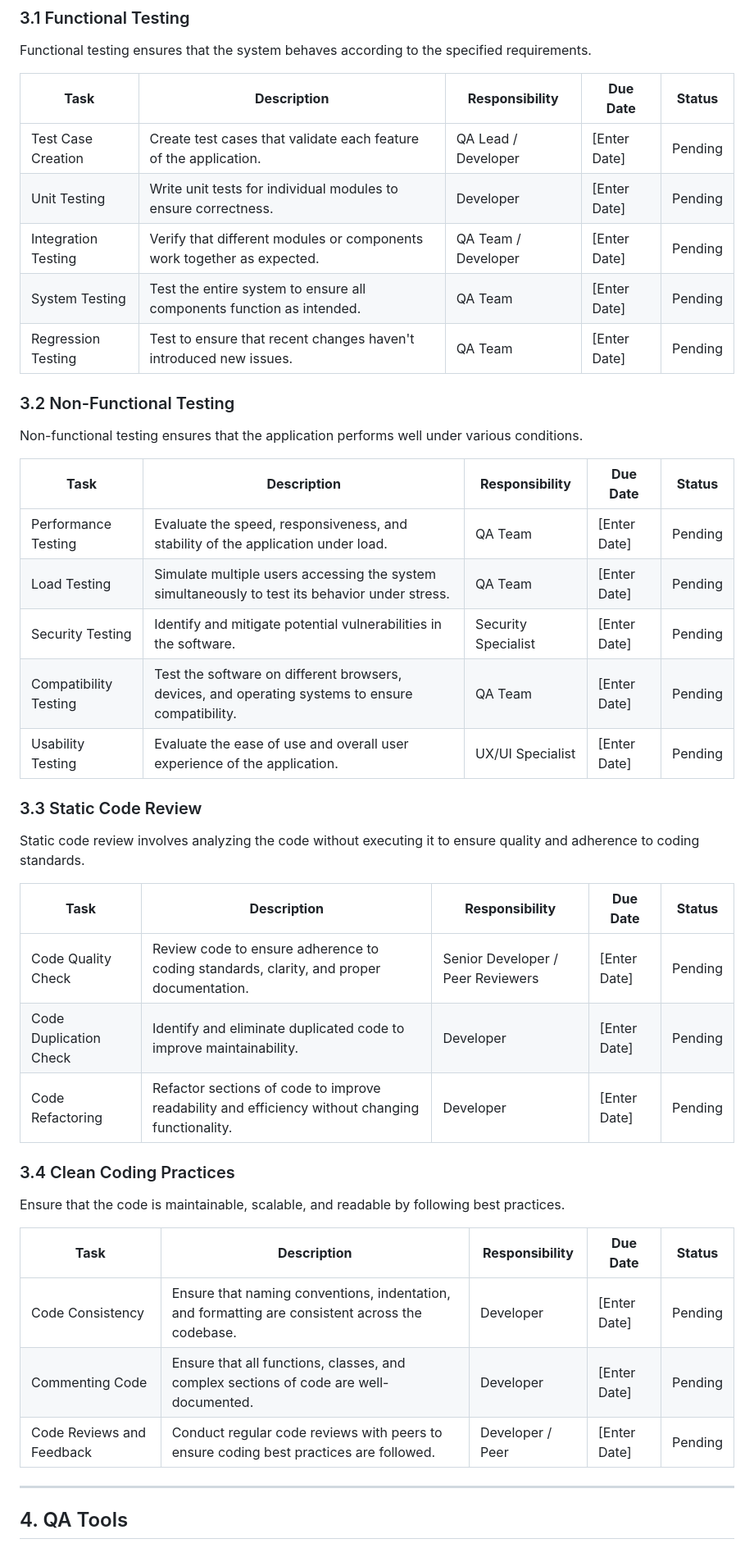
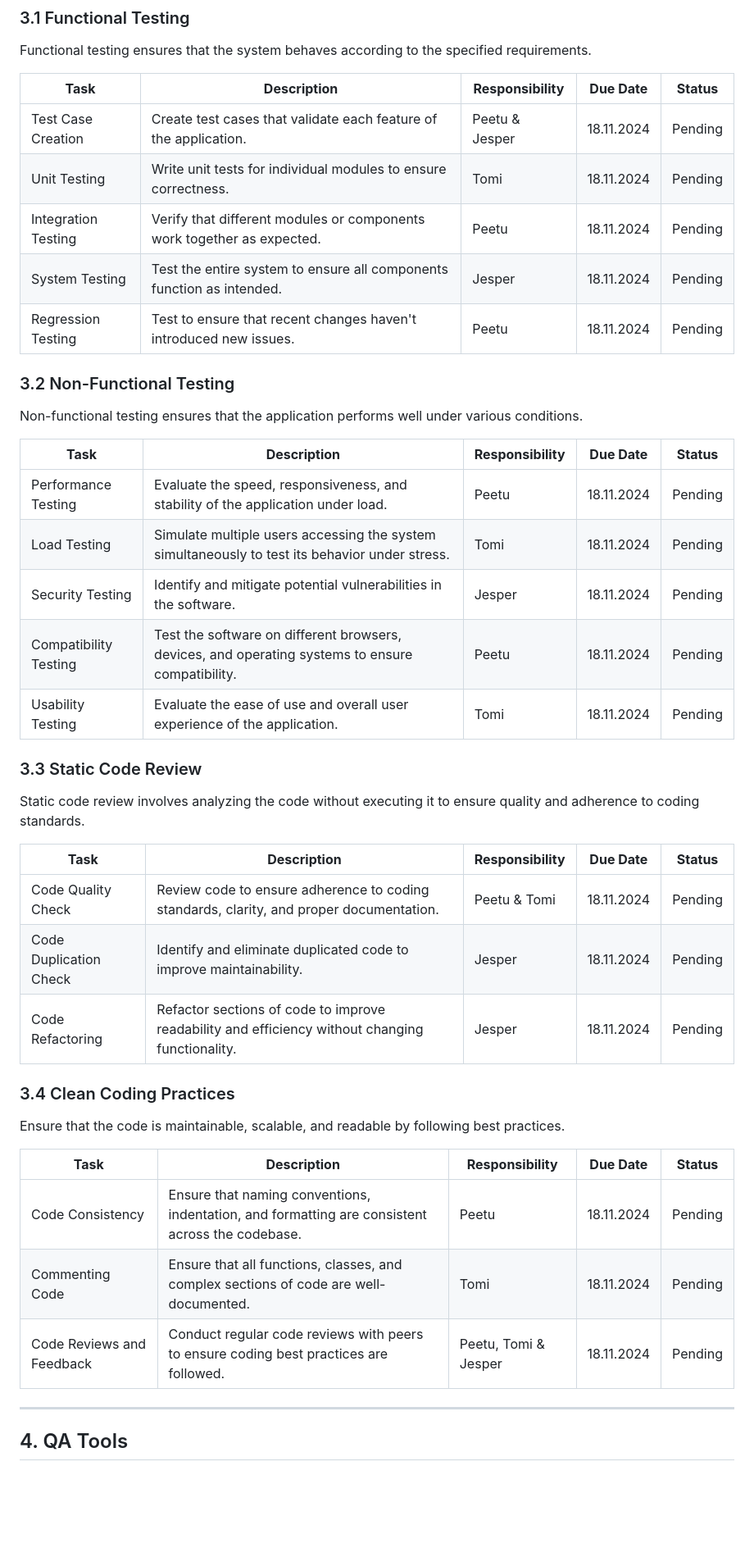
Before and after one commit to umuttig37/CarRentalWeb, a Markdown page: Quality Assurance Plan/quality_assurance.md, the part around the change printed below. Shown: that part at 82% size. Rendered like a GitHub page; blank space fills up the shorter version.

```diff
--- a/Quality Assurance Plan/quality_assurance.md
+++ b/Quality Assurance Plan/quality_assurance.md
@@ -77,40 +77,40 @@ Functional testing ensures that the system behaves according to the specified re
 
 | **Task**               | **Description**                                                                                   | **Responsibility**  | **Due Date**  | **Status**  |
 |------------------------|---------------------------------------------------------------------------------------------------|---------------------|---------------|-------------|
-| Test Case Creation      | Create test cases that validate each feature of the application.                                  | QA Lead / Developer | [Enter Date]  | Pending     |
-| Unit Testing            | Write unit tests for individual modules to ensure correctness.                                    | Developer           | [Enter Date]  | Pending     |
-| Integration Testing     | Verify that different modules or components work together as expected.                            | QA Team / Developer | [Enter Date]  | Pending     |
-| System Testing          | Test the entire system to ensure all components function as intended.                            | QA Team             | [Enter Date]  | Pending     |
-| Regression Testing      | Test to ensure that recent changes haven't introduced new issues.                               | QA Team             | [Enter Date]  | Pending     |
+| Test Case Creation      | Create test cases that validate each feature of the application.                                  | Peetu & Jesper | 18.11.2024  | Pending     |
+| Unit Testing            | Write unit tests for individual modules to ensure correctness.                                    | Tomi           | 18.11.2024  | Pending     |
+| Integration Testing     | Verify that different modules or components work together as expected.                            | Peetu | 18.11.2024  | Pending     |
+| System Testing          | Test the entire system to ensure all components function as intended.                            | Jesper             | 18.11.2024  | Pending     |
+| Regression Testing      | Test to ensure that recent changes haven't introduced new issues.                               | Peetu             | 18.11.2024  | Pending     |
 
 ### 3.2 Non-Functional Testing
 Non-functional testing ensures that the application performs well under various conditions.
 
 | **Task**               | **Description**                                                                                   | **Responsibility**   | **Due Date**  | **Status**  |
 |------------------------|---------------------------------------------------------------------------------------------------|----------------------|---------------|-------------|
-| Performance Testing     | Evaluate the speed, responsiveness, and stability of the application under load.                  | QA Team              | [Enter Date]  | Pending     |
-| Load Testing            | Simulate multiple users accessing the system simultaneously to test its behavior under stress.    | QA Team              | [Enter Date]  | Pending     |
-| Security Testing        | Identify and mitigate potential vulnerabilities in the software.                                  | Security Specialist  | [Enter Date]  | Pending     |
-| Compatibility Testing   | Test the software on different browsers, devices, and operating systems to ensure compatibility.   | QA Team              | [Enter Date]  | Pending     |
-| Usability Testing       | Evaluate the ease of use and overall user experience of the application.                          | UX/UI Specialist     | [Enter Date]  | Pending     |
+| Performance Testing     | Evaluate the speed, responsiveness, and stability of the application under load.                  | Peetu              | 18.11.2024  | Pending     |
+| Load Testing            | Simulate multiple users accessing the system simultaneously to test its behavior under stress.    | Tomi              | 18.11.2024  | Pending     |
+| Security Testing        | Identify and mitigate potential vulnerabilities in the software.                                  | Jesper  | 18.11.2024  | Pending     |
+| Compatibility Testing   | Test the software on different browsers, devices, and operating systems to ensure compatibility.   | Peetu              | 18.11.2024  | Pending     |
+| Usability Testing       | Evaluate the ease of use and overall user experience of the application.                          | Tomi     | 18.11.2024  | Pending     |
 
 ### 3.3 Static Code Review
 Static code review involves analyzing the code without executing it to ensure quality and adherence to coding standards.
 
 | **Task**               | **Description**                                                                                   | **Responsibility**    | **Due Date**  | **Status**  |
 |------------------------|---------------------------------------------------------------------------------------------------|-----------------------|---------------|-------------|
-| Code Quality Check      | Review code to ensure adherence to coding standards, clarity, and proper documentation.          | Senior Developer / Peer Reviewers | [Enter Date] | Pending     |
-| Code Duplication Check  | Identify and eliminate duplicated code to improve maintainability.                                | Developer             | [Enter Date]  | Pending     |
-| Code Refactoring        | Refactor sections of code to improve readability and efficiency without changing functionality.   | Developer             | [Enter Date]  | Pending     |
+| Code Quality Check      | Review code to ensure adherence to coding standards, clarity, and proper documentation.          | Peetu & Tomi | 18.11.2024 | Pending     |
+| Code Duplication Check  | Identify and eliminate duplicated code to improve maintainability.                                | Jesper             | 18.11.2024  | Pending     |
+| Code Refactoring        | Refactor sections of code to improve readability and efficiency without changing functionality.   | Jesper             | 18.11.2024  | Pending     |
 
 ### 3.4 Clean Coding Practices
 Ensure that the code is maintainable, scalable, and readable by following best practices.
 
 | **Task**               | **Description**                                                                                   | **Responsibility**  | **Due Date**  | **Status**  |
 |------------------------|---------------------------------------------------------------------------------------------------|---------------------|---------------|-------------|
-| Code Consistency        | Ensure that naming conventions, indentation, and formatting are consistent across the codebase.   | Developer           | [Enter Date]  | Pending     |
-| Commenting Code         | Ensure that all functions, classes, and complex sections of code are well-documented.             | Developer           | [Enter Date]  | Pending     |
-| Code Reviews and Feedback | Conduct regular code reviews with peers to ensure coding best practices are followed.           | Developer / Peer    | [Enter Date]  | Pending     |
+| Code Consistency        | Ensure that naming conventions, indentation, and formatting are consistent across the codebase.   | Peetu           | 18.11.2024  | Pending     |
+| Commenting Code         | Ensure that all functions, classes, and complex sections of code are well-documented.             | Tomi           | 18.11.2024  | Pending     |
+| Code Reviews and Feedback | Conduct regular code reviews with peers to ensure coding best practices are followed.           | Peetu, Tomi & Jesper    | 18.11.2024  | Pending     |
 
 ---
 
```
Also changed, not shown: other parts of Quality Assurance Plan/quality_assurance.md (+5 -5 lines).
